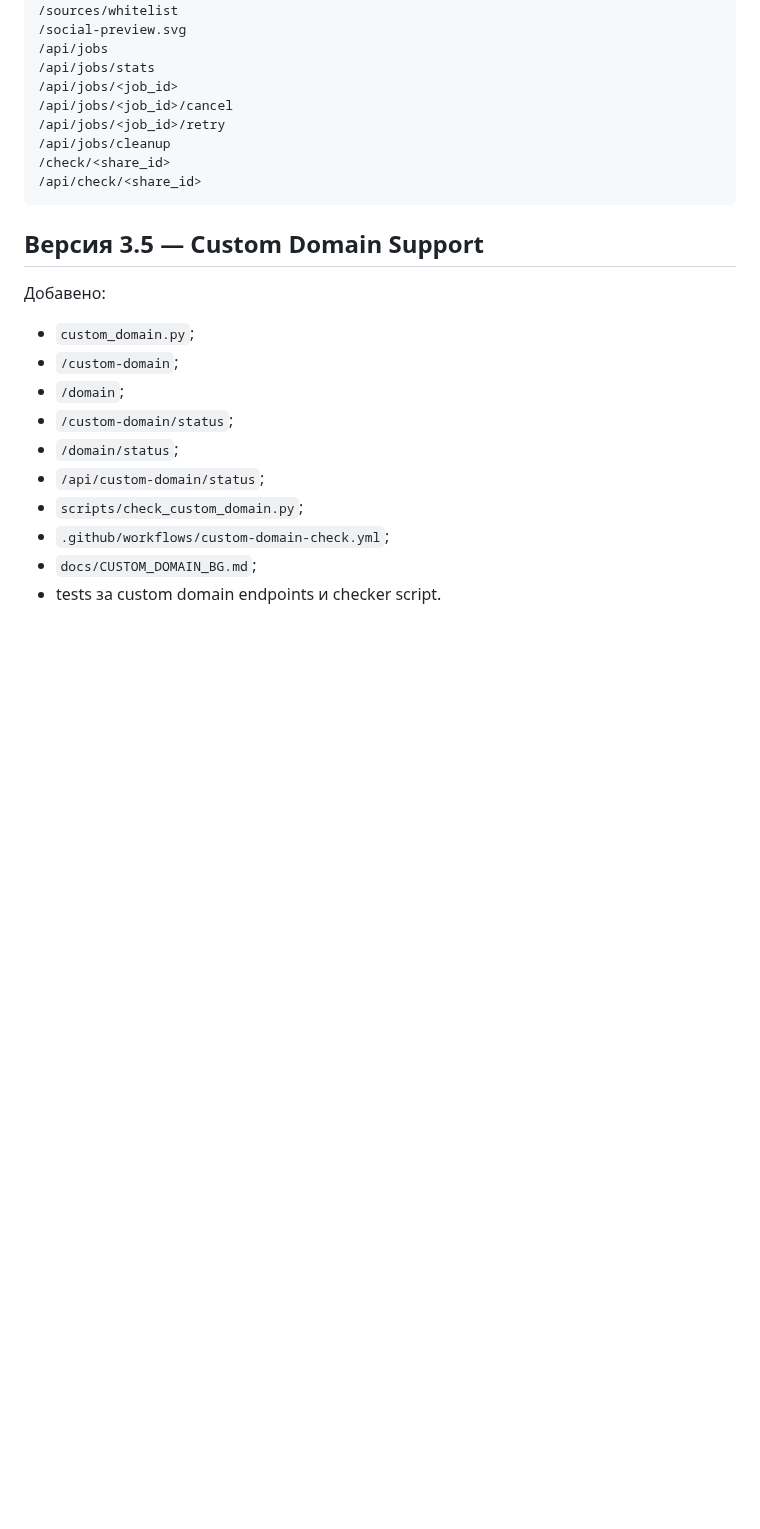
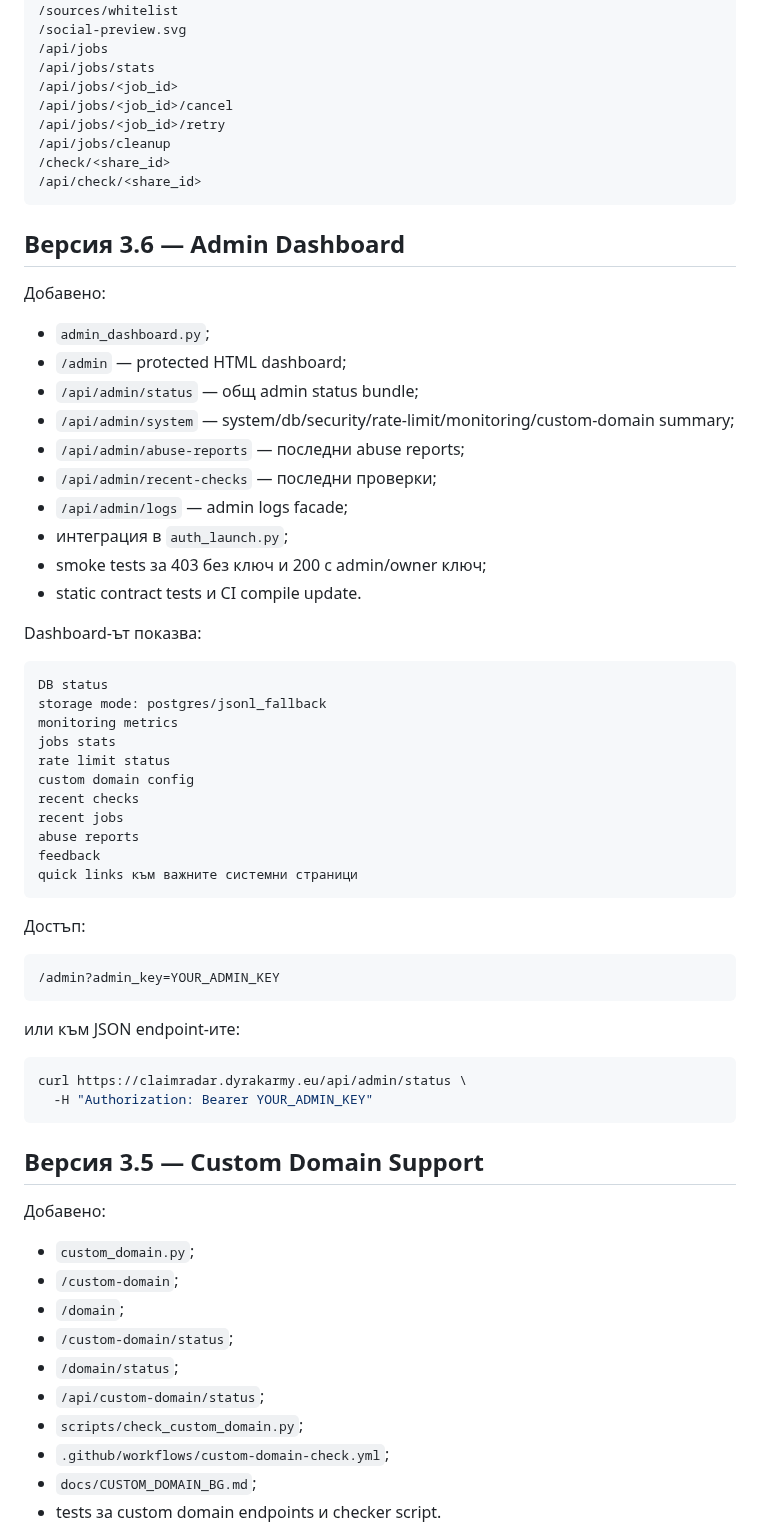
Before and after one commit to biramentv-ux/claimradar-bg, a Markdown page: README.md, the part around one of its changes. GitHub-like rendering; blank space fills up the shorter version.

Commit message:
Document admin dashboard

````diff
--- a/README.md
+++ b/README.md
@@ -59,6 +65,50 @@ Hugging Face-ready Docker приложение за България с Gradio U
 /api/jobs/cleanup
 /check/<share_id>
 /api/check/<share_id>
+```
+
+## Версия 3.6 — Admin Dashboard
+
+Добавено:
+
+- `admin_dashboard.py`;
+- `/admin` — protected HTML dashboard;
+- `/api/admin/status` — общ admin status bundle;
+- `/api/admin/system` — system/db/security/rate-limit/monitoring/custom-domain summary;
+- `/api/admin/abuse-reports` — последни abuse reports;
+- `/api/admin/recent-checks` — последни проверки;
+- `/api/admin/logs` — admin logs facade;
+- интеграция в `auth_launch.py`;
+- smoke tests за 403 без ключ и 200 с admin/owner ключ;
+- static contract tests и CI compile update.
+
+Dashboard-ът показва:
+
+```text
+DB status
+storage mode: postgres/jsonl_fallback
+monitoring metrics
+jobs stats
+rate limit status
+custom domain config
+recent checks
+recent jobs
+abuse reports
+feedback
+quick links към важните системни страници
+```
+
+Достъп:
+
+```text
+/admin?admin_key=YOUR_ADMIN_KEY
+```
+
+или към JSON endpoint-ите:
+
+```bash
+curl https://claimradar.dyrakarmy.eu/api/admin/status \
+  -H "Authorization: Bearer YOUR_ADMIN_KEY"
 ```
 
 ## Версия 3.5 — Custom Domain Support
````
Also changed, not shown: other parts of README.md (+7 -15 lines).
